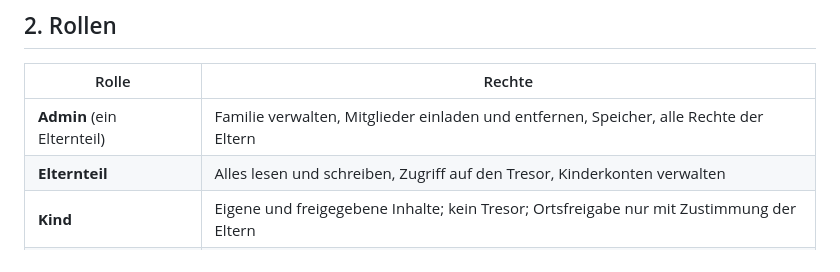
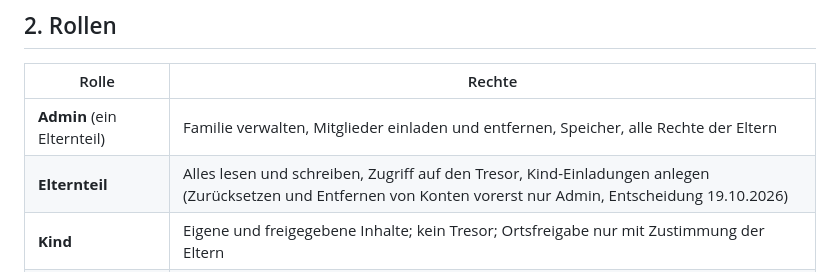
Before and after one commit to diy3d-de/lx-fampad, a Markdown page: docs/PROJEKTBESCHREIBUNG.md, the part around the change. GitHub-like rendering.

Commit message:
Doku: Rollenregel Zurücksetzen/Entfernen nur Admin
Co-Authored-By: Claude Sonnet 5.5 <noreply@anthropic.com>

```diff
--- a/docs/PROJEKTBESCHREIBUNG.md
+++ b/docs/PROJEKTBESCHREIBUNG.md
@@ -20,7 +20,7 @@ dem eigenen Server in Deutschland und bei keinem Dritten.
 | Rolle | Rechte |
 | --- | --- |
 | **Admin** (ein Elternteil) | Familie verwalten, Mitglieder einladen und entfernen, Speicher, alle Rechte der Eltern |
-| **Elternteil** | Alles lesen und schreiben, Zugriff auf den Tresor, Kinderkonten verwalten |
+| **Elternteil** | Alles lesen und schreiben, Zugriff auf den Tresor, Kind-Einladungen anlegen (Zurücksetzen und Entfernen von Konten vorerst nur Admin, Entscheidung 19.10.2026) |
 | **Kind** | Eigene und freigegebene Inhalte; kein Tresor; Ortsfreigabe nur mit Zustimmung der Eltern |
 | **Gast** (z. B. Großeltern) | Nur freigegebene Bereiche (z. B. ein Album, ein Kalender, ein Chat) |
 
```
